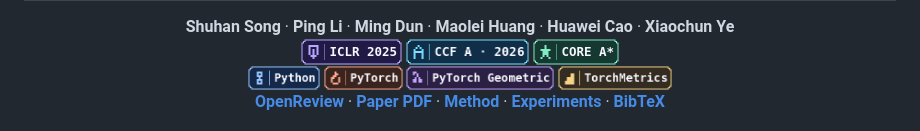
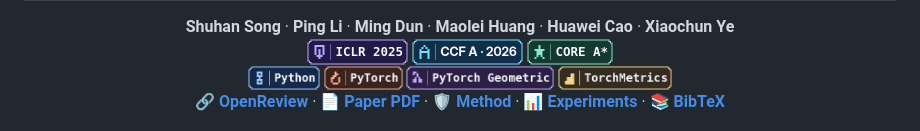
Before and after one commit to GTLSysGraph/GPromptShield, a Markdown page: README.md, the part around one of its changes. Drawn GitHub-style; pictures changed too: docs/gpromptshield/ccf-a.png.

Commit message:
Polish README hero, navigation, and ablation layout

```diff
--- a/README.md
+++ b/README.md
@@ -14,9 +16,9 @@
   <a href="https://pytorch-geometric.readthedocs.io/en/stable/"><img src="./docs/gpromptshield/pyg.png" height="24" alt="PyTorch Geometric"></a>
   <a href="https://lightning.ai/docs/torchmetrics/stable/"><img src="./docs/gpromptshield/torchmetrics.png" height="24" alt="TorchMetrics"></a>
   <br>
-  <a href="https://openreview.net/forum?id=yCN4yI6zhH"><strong>OpenReview</strong></a> ·
-  <a href="https://proceedings.iclr.cc/paper_files/paper/2025/file/473aadf077f8464dbae7e9600d9be6c4-Paper-Conference.pdf"><strong>Paper PDF</strong></a> ·
-  <a href="#method"><strong>Method</strong></a> ·
-  <a href="#experiments"><strong>Experiments</strong></a> ·
-  <a href="#citation"><strong>BibTeX</strong></a>
+  <a href="https://openreview.net/forum?id=yCN4yI6zhH"><strong>🔗 OpenReview</strong></a> ·
+  <a href="https://proceedings.iclr.cc/paper_files/paper/2025/file/473aadf077f8464dbae7e9600d9be6c4-Paper-Conference.pdf"><strong>📄 Paper PDF</strong></a> ·
+  <a href="#method"><strong>🛡️ Method</strong></a> ·
+  <a href="#experiments"><strong>📊 Experiments</strong></a> ·
+  <a href="#citation"><strong>📚 BibTeX</strong></a>
 </p>
```
Also changed, not shown: other parts of README.md (+4 -7 lines), docs/gpromptshield/pixel-divider.png.
